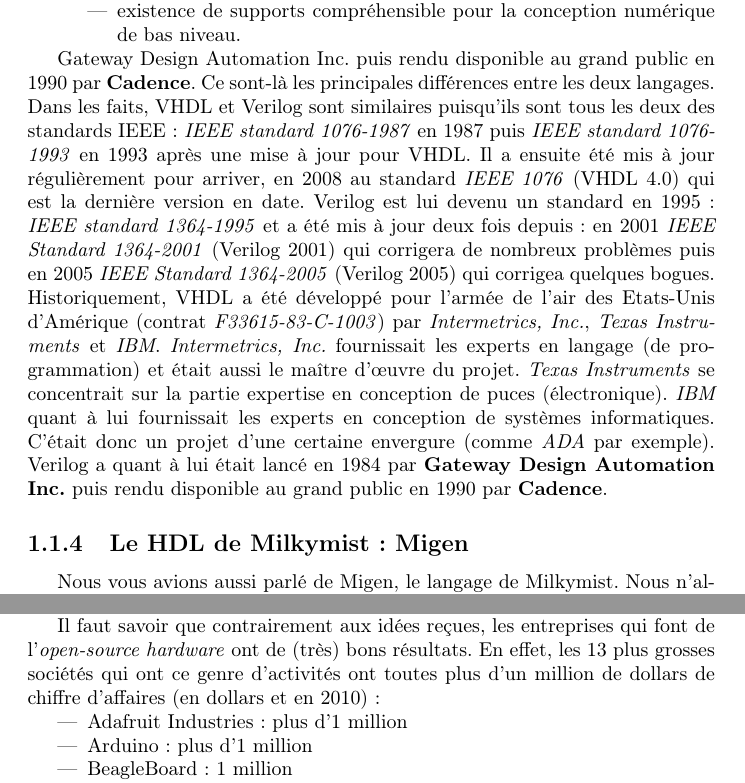
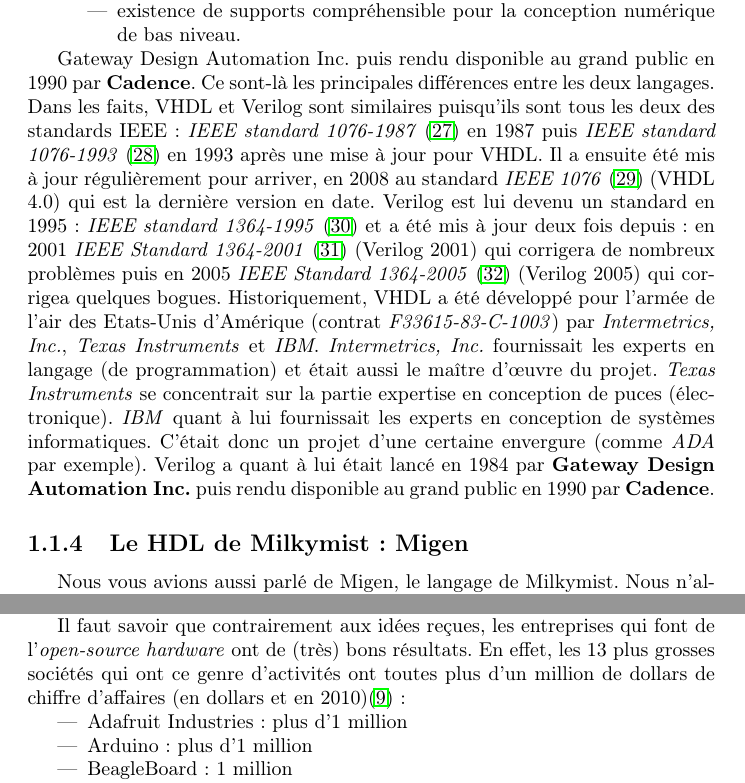
Before and after one commit to strokyl/insasheep, a LaTeX thesis (rapport/main.tex, which reads rapport/langage.tex, rapport/open_source.tex): two parts of pages 7 and 12 of 26, joined at a grey line, cut so that both start at the same text. Compiled offline with pdfLaTeX.

Commit message:
Ajout référence dans mes fichiers

```diff
--- a/rapport/langage.tex
+++ b/rapport/langage.tex
@@ -34,17 +34,17 @@
 
 {Gateway Design Automation Inc.}  puis rendu disponible au grand public en 1990 par \textbf{Cadence}.
 Ce sont-là les principales différences entre les deux langages. Dans les faits, VHDL et Verilog sont similaires puisqu'ils sont tous les deux des standards IEEE : \textit{IEEE standard 1076-1987}
-%% FLS: ref bibliographique
+\cite{IEEE_VHDL_87}
 en 1987 puis \textit{IEEE standard 1076-1993}
-%% FLS: ref bibliographique
+\cite{IEEE_VHDL_93}
  en 1993 après une mise à jour pour VHDL. Il a ensuite été mis à jour régulièrement pour arriver, en 2008 au standard \textit{IEEE 1076}
-%% FLS: ref bibliographique
+\cite{IEEE_VHDL}
  (VHDL 4.0) qui est la dernière version en date. Verilog est lui devenu un standard en 1995 : \textit{IEEE standard 1364-1995}
-%% FLS: ref bibliographique
+\cite{IEEE_VERILOG_1995}
 et a été mis à jour deux fois depuis : en 2001  \textit{IEEE Standard 1364-2001}
-%% FLS: ref bibliographique
+\cite{IEEE_VERILOG_2001}
 (Verilog 2001) qui corrigera de nombreux problèmes puis en 2005  \textit{IEEE Standard 1364-2005}
-%% FLS: ref bibliographique
+\cite{IEEE_VERILOG_2005}
 (Verilog 2005) qui corrigea quelques bogues. Historiquement, VHDL a été développé pour l'armée de l'air des Etats-Unis d'Amérique (contrat \textit{F33615-83-C-1003}) par \textit{Intermetrics, Inc.}, \textit{Texas Instruments} et \textit{IBM}. \textit{Intermetrics, Inc.}  fournissait les experts en langage (de programmation) et était aussi le maître d'\oe{}uvre du projet. \textit{Texas Instruments} se concentrait sur la partie expertise en conception de puces (électronique). \textit{IBM} quant à lui fournissait les experts en conception de systèmes informatiques. C'était donc un projet d'une certaine envergure (comme \textit{ADA} par exemple). Verilog a quant à lui était lancé en 1984 par \textbf{Gateway Design Automation Inc.}  puis rendu disponible au grand public en 1990 par \textbf{Cadence}.
 
 \subsection{Le HDL de Milkymist : Migen}
--- a/rapport/open_source.tex
+++ b/rapport/open_source.tex
@@ -14,7 +14,7 @@
 La plus grosse communauté à l'heure actuelle est OpenCores (\url{http://www.opencores.org}). Fondée en 1999 par Damjan Lampret, OpenCores (OC) a developpé \textit{OpenRISC 1000}. Le développent s'est poursuivi jusqu'en 2007. Durant cette période OC a été supporté par \textit{Flextronics}. A partir de 2007, \textit{OpenRISC 1000} est passé dans une phase de déploiement commerciale grâce à \textit{ORSoC AB}. En mars 2012, il y avait plus de 147 000 utitilisateurs enregistrés et plus de 900 projets en cours sur cette architecure matérielle. \textit{ORPSoC} est l'implémentation de SoC de référence sur cette architecture. Cepedant, le \textit{Raspberry Pi} (raspi), l'ordinateur à 29\$ sortie courant 2012 grossit de plus en plus. De nombreuses cartes electroniques complémentaire au raspi sont sortient, toutes dans un prix raisonnable. Un projet de sortir une caméra est même en cours et son prix devrait lui aussi être extremement raisonable compte tenu de la technologie impliquée.
 
 
-Il faut savoir que contrairement aux idées reçues, les entreprises qui font de l'\textit{open-source hardware} ont de (très) bons résultats. En effet, les 13 plus grosses sociétés qui ont ce genre d'activités ont toutes plus d'un million de dollars de chiffre d'affaires (en dollars et en 2010) :
+Il faut savoir que contrairement aux idées reçues, les entreprises qui font de l'\textit{open-source hardware} ont de (très) bons résultats. En effet, les 13 plus grosses sociétés qui ont ce genre d'activités ont toutes plus d'un million de dollars de chiffre d'affaires (en dollars et en 2010)\cite{TORRONE_FRIED}:
  \begin{itemize}
  \item Adafruit Industries : plus d'1 million
  \item Arduino : plus d'1 million
```
